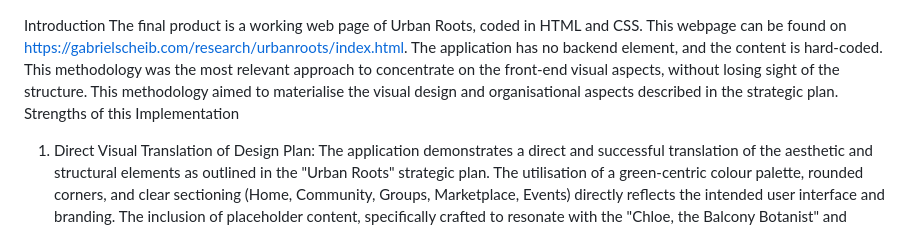
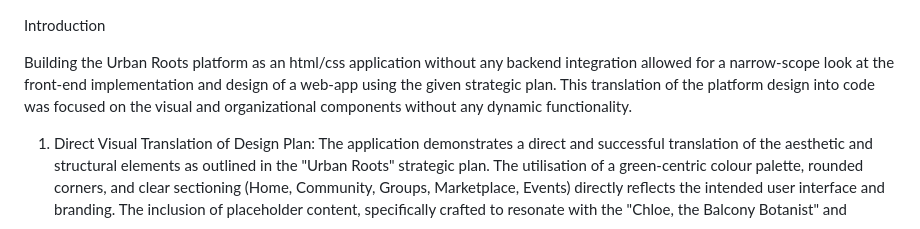
Before and after one commit to valeriariscanu/Urban-Roots, a Markdown page: README.md, the part around the change. Rendered like a GitHub page.

```diff
--- a/README.md
+++ b/README.md
@@ -1,6 +1,6 @@
 Introduction
-The final product is a working web page of Urban Roots, coded in HTML and CSS. This webpage can be found on https://gabrielscheib.com/research/urbanroots/index.html. The application has no backend element, and the content is hard-coded. This methodology was the most relevant approach to concentrate on the front-end visual aspects, without losing sight of the structure. This methodology aimed to materialise the visual design and organisational aspects described in the strategic plan.
-Strengths of this Implementation
+
+Building the Urban Roots platform as an html/css application without any backend integration allowed for a narrow-scope look at the front-end implementation and design of a web-app using the given strategic plan. This translation of the platform design into code was focused on the visual and organizational components without any dynamic functionality.
 
 1.	Direct Visual Translation of Design Plan: The application demonstrates a direct and successful translation of the aesthetic and structural elements as outlined in the "Urban Roots" strategic plan. The utilisation of a green-centric colour palette, rounded corners, and clear sectioning (Home, Community, Groups, Marketplace, Events) directly reflects the intended user interface and branding. The inclusion of placeholder content, specifically crafted to resonate with the "Chloe, the Balcony Botanist" and "David, the Allotment Veteran" personas, effectively demonstrates how the platform would visually support a "two-sided knowledge market." For example, a "balcony botanist" query on the community feed and an "allotment veteran" offering surplus produce in the marketplace illustrate the diverse interactions envisioned.
 
```
